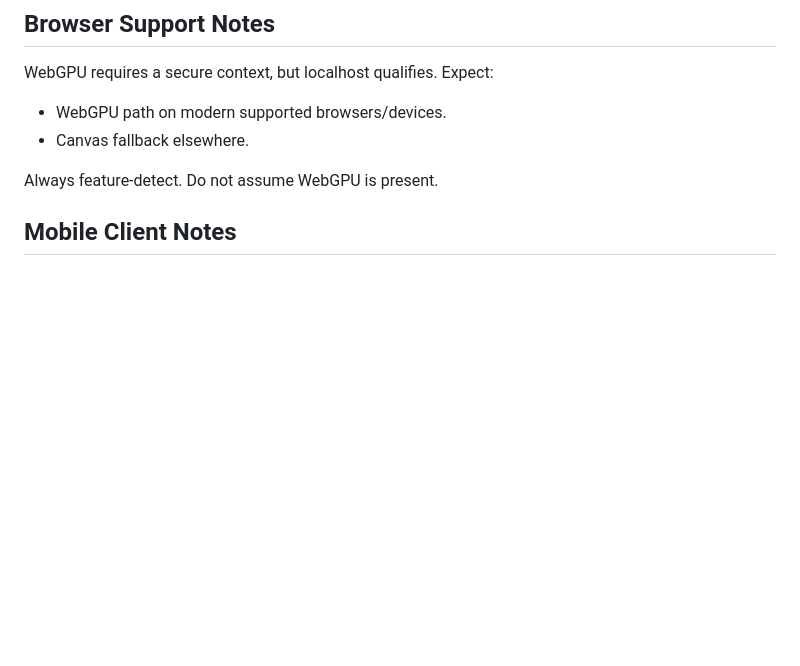
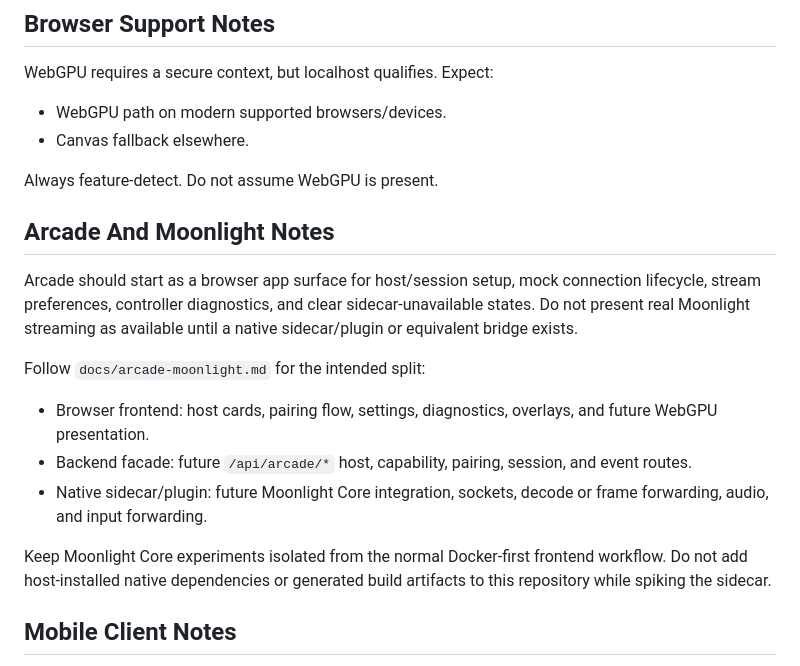
Before and after one commit to jost-aaron/nebula, a Markdown page: docs/development.md, the part around the change. Rendered like a GitHub page; blank space fills up the shorter version.

```diff
--- a/docs/development.md
+++ b/docs/development.md
@@ -109,6 +109,26 @@ WebGPU requires a secure context, but localhost qualifies. Expect:
 
 Always feature-detect. Do not assume WebGPU is present.
 
+## Arcade And Moonlight Notes
+
+Arcade should start as a browser app surface for host/session setup, mock
+connection lifecycle, stream preferences, controller diagnostics, and clear
+sidecar-unavailable states. Do not present real Moonlight streaming as available
+until a native sidecar/plugin or equivalent bridge exists.
+
+Follow `docs/arcade-moonlight.md` for the intended split:
+
+- Browser frontend: host cards, pairing flow, settings, diagnostics, overlays,
+  and future WebGPU presentation.
+- Backend facade: future `/api/arcade/*` host, capability, pairing, session, and
+  event routes.
+- Native sidecar/plugin: future Moonlight Core integration, sockets, decode or
+  frame forwarding, audio, and input forwarding.
+
+Keep Moonlight Core experiments isolated from the normal Docker-first frontend
+workflow. Do not add host-installed native dependencies or generated build
+artifacts to this repository while spiking the sidecar.
+
 ## Mobile Client Notes
 
 The first recommended native target is a Capacitor iOS client. Keep it separate
```
Also changed, not shown: docs/architecture.md (+31 -0 lines), docs/testing.md (+47 -0 lines).
